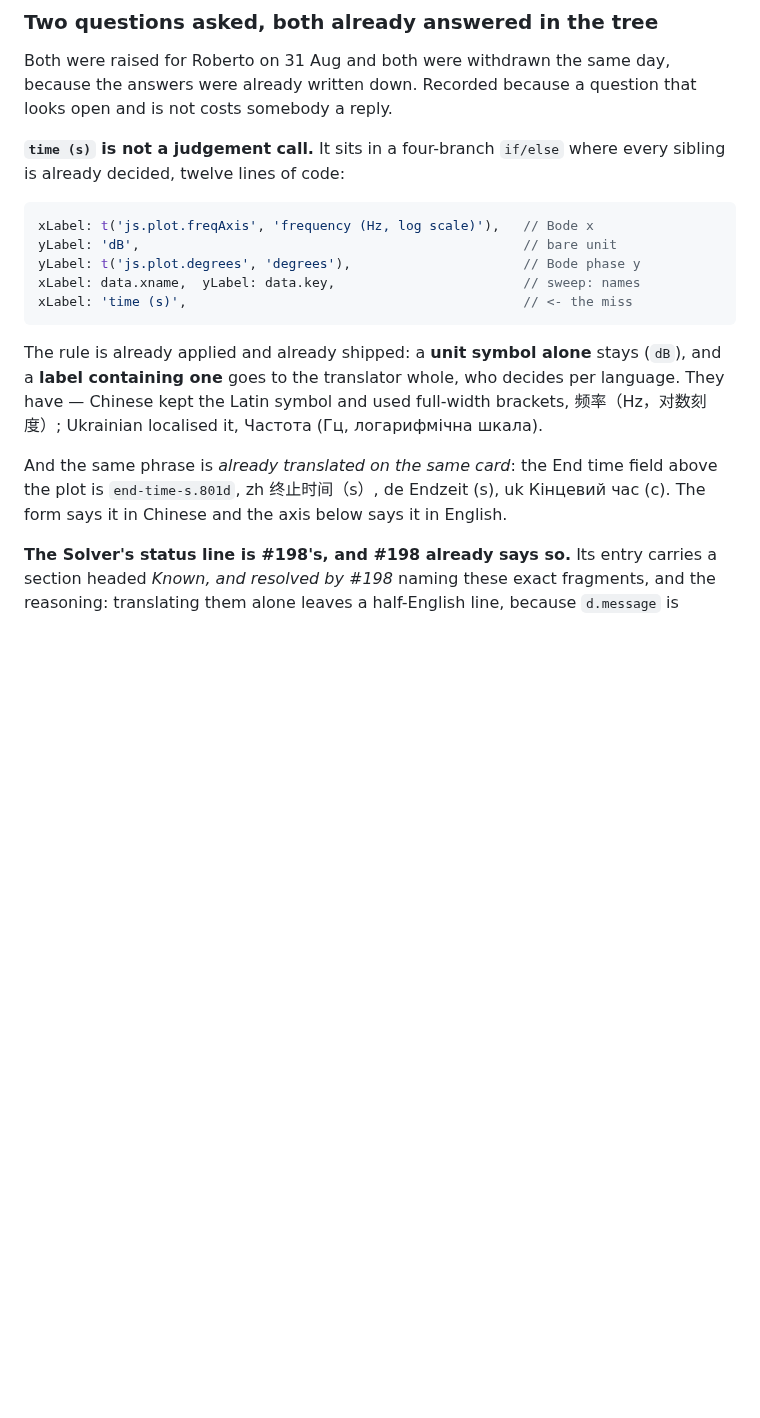
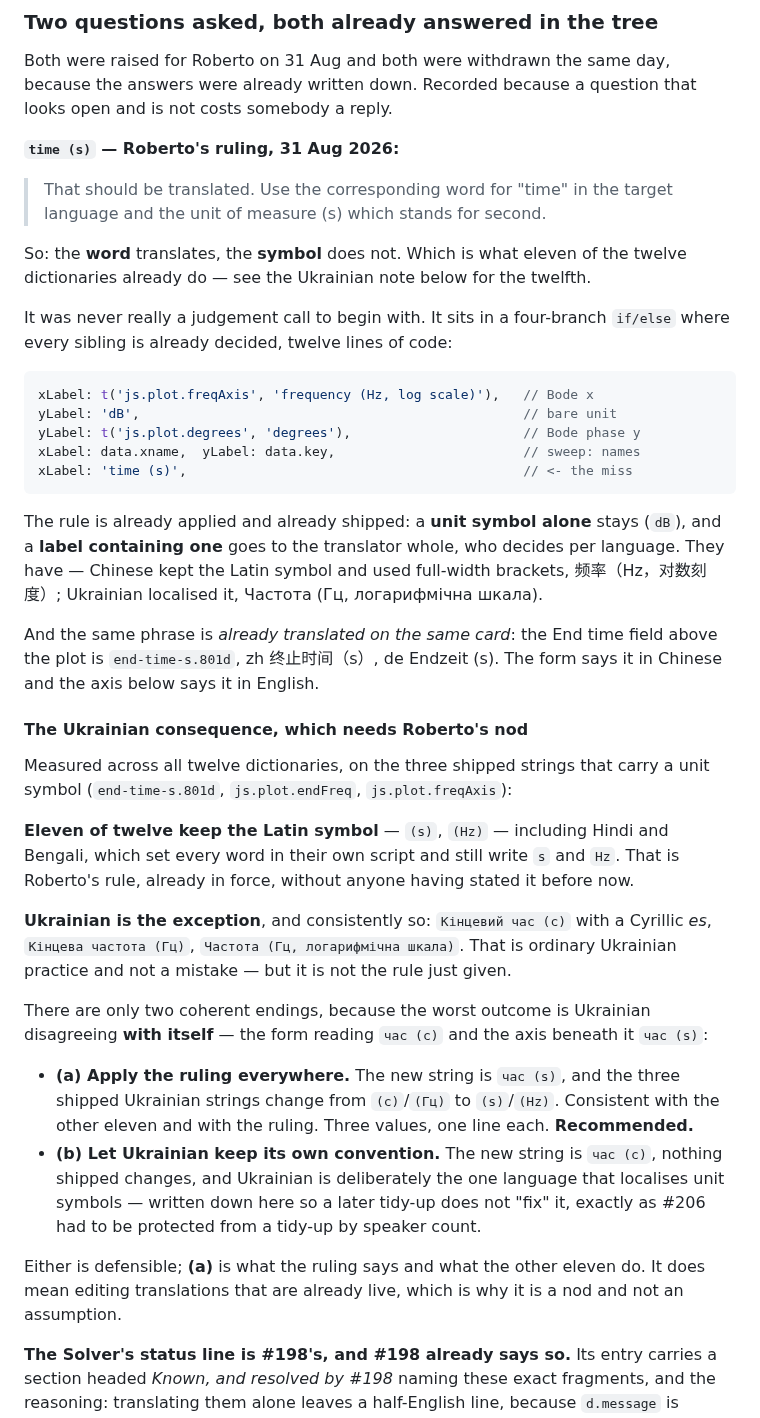
Before and after one commit to Symbulator-Team/local, a Markdown page: NEXT.md, the part around the change. Drawn GitHub-style; blank space fills up the shorter version.

Commit message:
#209: record the time (s) ruling, and what it costs Ukrainian
Roberto, 31 Aug 2026: "That should be translated. Use the corresponding
word for 'time' in the target language and the unit of measure (s) which
stands for second." The word translates, the symbol does not.

Measured across all twelve dictionaries on the three shipped strings
that carry a unit symbol: eleven already do exactly that, Hindi and
Bengali included -- every word in their own script, and still (s) and
(Hz) in Latin. So the ruling was already in force; nobody had written it
down.

Ukrainian is the exception, and consistently so: (с) with a Cyrillic es,
(Гц). Ordinary Ukrainian practice, not a mistake, but not the rule just
given. The one outcome to avoid is Ukrainian disagreeing with itself --
the End time field reading час (с) and the axis under it час (s) -- so
the entry now sets out the two coherent endings and recommends applying
the ruling to all three shipped Ukrainian values. That edits live
translations, so it is left as a nod rather than taken as read.

Nothing built or deployed yet.

Co-Authored-By: Claude Opus 5 <noreply@anthropic.com>

````diff
--- a/NEXT.md
+++ b/NEXT.md
@@ -827,8 +827,18 @@ Both were raised for Roberto on 31 Aug and both were withdrawn the same
 day, because the answers were already written down. Recorded because a
 question that looks open and is not costs somebody a reply.
 
-**`time (s)` is not a judgement call.** It sits in a four-branch
-`if/else` where every sibling is already decided, twelve lines of code:
+**`time (s)` — Roberto's ruling, 31 Aug 2026:**
+
+> That should be translated. Use the corresponding word for "time" in the
+> target language and the unit of measure (s) which stands for second.
+
+So: the **word** translates, the **symbol** does not. Which is what
+eleven of the twelve dictionaries already do — see the Ukrainian note
+below for the twelfth.
+
+It was never really a judgement call to begin with. It sits in a
+four-branch `if/else` where every sibling is already decided, twelve
+lines of code:
 
 ```js
 xLabel: t('js.plot.freqAxis', 'frequency (Hz, log scale)'),   // Bode x
@@ -846,8 +856,42 @@ localised it, Частота (Гц, логарифмічна шкала).
 
 And the same phrase is *already translated on the same card*: the End
 time field above the plot is `end-time-s.801d`, zh 终止时间（s）, de
-Endzeit (s), uk Кінцевий час (с). The form says it in Chinese and the
-axis below says it in English.
+Endzeit (s). The form says it in Chinese and the axis below says it in
+English.
+
+#### The Ukrainian consequence, which needs Roberto's nod
+
+Measured across all twelve dictionaries, on the three shipped strings
+that carry a unit symbol (`end-time-s.801d`, `js.plot.endFreq`,
+`js.plot.freqAxis`):
+
+**Eleven of twelve keep the Latin symbol** — `(s)`, `(Hz)` — including
+Hindi and Bengali, which set every word in their own script and still
+write `s` and `Hz`. That is Roberto's rule, already in force, without
+anyone having stated it before now.
+
+**Ukrainian is the exception**, and consistently so: `Кінцевий час (с)`
+with a Cyrillic *es*, `Кінцева частота (Гц)`, `Частота (Гц,
+логарифмічна шкала)`. That is ordinary Ukrainian practice and not a
+mistake — but it is not the rule just given.
+
+There are only two coherent endings, because the worst outcome is
+Ukrainian disagreeing **with itself** — the form reading `час (с)` and
+the axis beneath it `час (s)`:
+
+* **(a) Apply the ruling everywhere.** The new string is `час (s)`, and
+  the three shipped Ukrainian strings change from `(с)`/`(Гц)` to
+  `(s)`/`(Hz)`. Consistent with the other eleven and with the ruling.
+  Three values, one line each. **Recommended.**
+* **(b) Let Ukrainian keep its own convention.** The new string is
+  `час (с)`, nothing shipped changes, and Ukrainian is deliberately
+  the one language that localises unit symbols — written down here so a
+  later tidy-up does not "fix" it, exactly as #206 had to be protected
+  from a tidy-up by speaker count.
+
+Either is defensible; **(a)** is what the ruling says and what the
+other eleven do. It does mean editing translations that are already
+live, which is why it is a nod and not an assumption.
 
 **The Solver's status line is #198's, and #198 already says so.** Its
 entry carries a section headed *Known, and resolved by #198* naming
````
